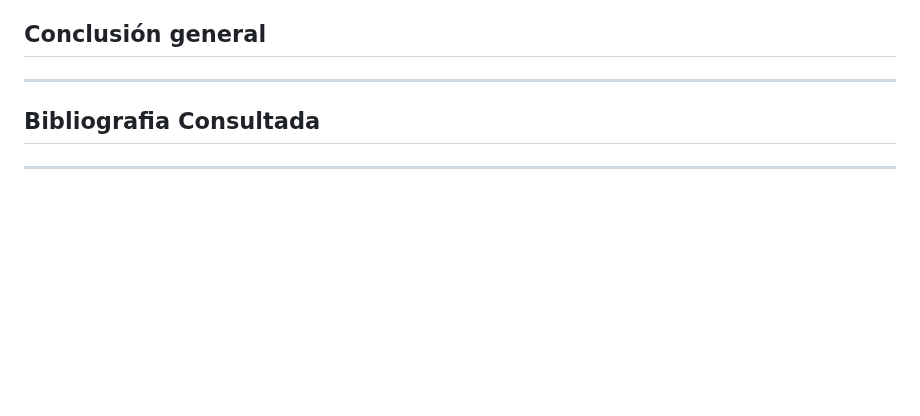
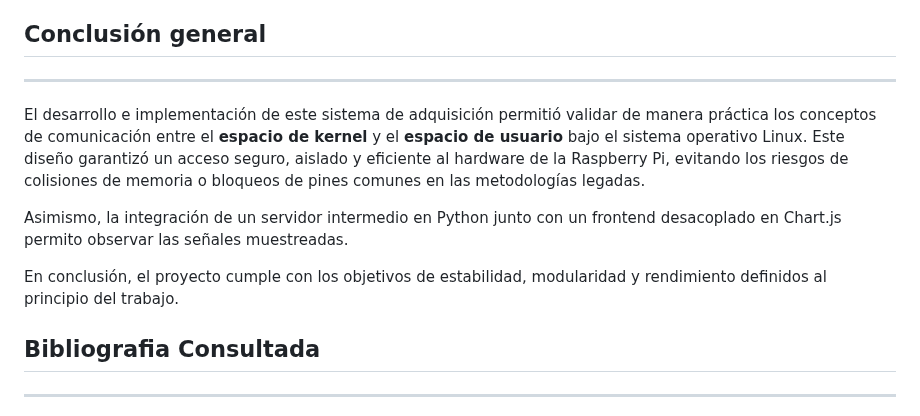
Before and after one commit to SantiagoAlasia/The-Pipeliners, a Markdown page: TP5/README.md, the part around the change. Rendered like a GitHub page; blank space fills up the shorter version.

Commit message:
feat: Insersión del apartado Conclusión general

```diff
--- a/TP5/README.md
+++ b/TP5/README.md
@@ -281,6 +281,12 @@ lsmod | grep gpio_driver
 ## Conclusión general
 ---
 
+El desarrollo e implementación de este sistema de adquisición permitió validar de manera práctica los conceptos de comunicación entre el **espacio de kernel** y el **espacio de usuario** bajo el sistema operativo Linux. Este diseño garantizó un acceso seguro, aislado y eficiente al hardware de la Raspberry Pi, evitando los riesgos de colisiones de memoria o bloqueos de pines comunes en las metodologías legadas.
+
+Asimismo, la integración de un servidor intermedio en Python junto con un frontend desacoplado en Chart.js permito observar las señales muestreadas.
+
+En conclusión, el proyecto cumple con los objetivos de estabilidad, modularidad y rendimiento definidos al principio del trabajo.
+
 ## Bibliografia Consultada
 ---
 
```
